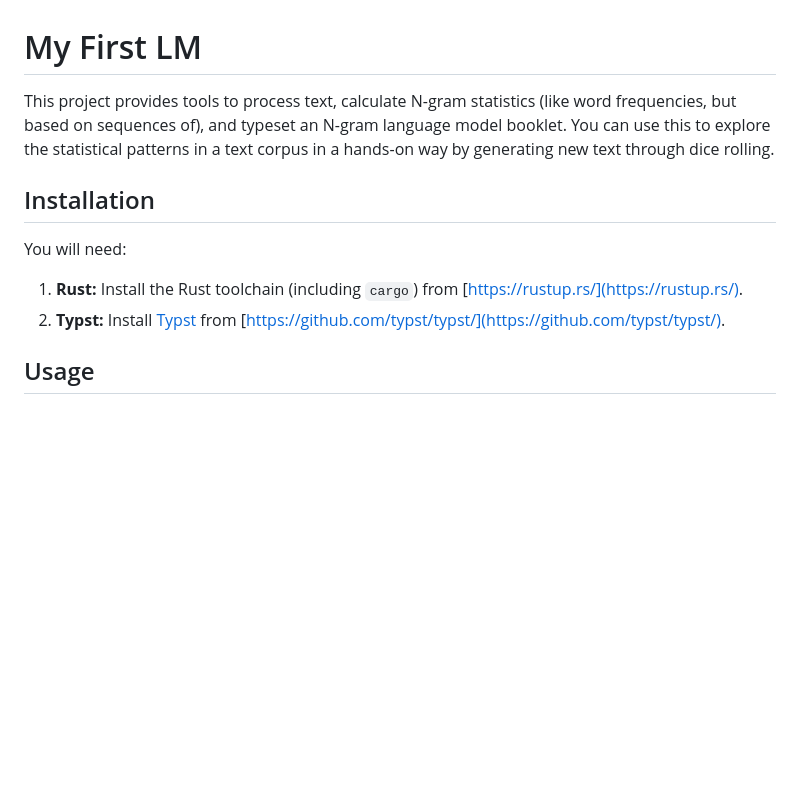
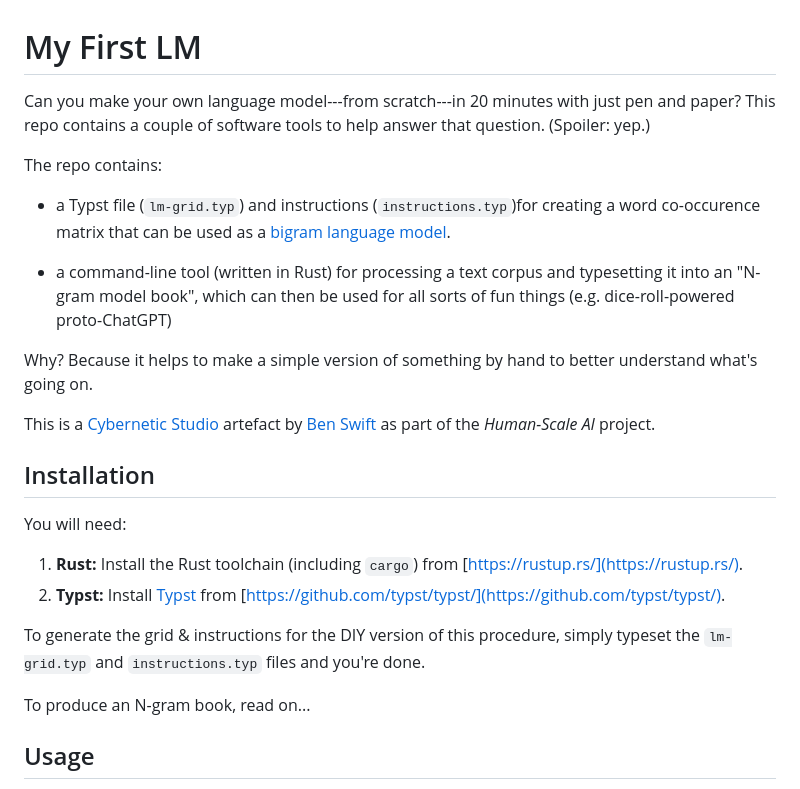
Before and after one commit to ANUcybernetics/my-first-lm, a Markdown page: README.md, the part around the change printed below. GitHub-like rendering; blank space fills up the shorter version.

```diff
--- a/README.md
+++ b/README.md
@@ -1,9 +1,24 @@
 # My First LM
 
-This project provides tools to process text, calculate N-gram statistics (like
-word frequencies, but based on sequences of), and typeset an N-gram language
-model booklet. You can use this to explore the statistical patterns in a text
-corpus in a hands-on way by generating new text through dice rolling.
+Can you make your own language model---from scratch---in 20 minutes with just
+pen and paper? This repo contains a couple of software tools to help answer that
+question. (Spoiler: yep.)
+
+The repo contains:
+
+- a Typst file (`lm-grid.typ`) and instructions (`instructions.typ`)for creating
+  a word co-occurence matrix that can be used as a
+  [bigram language model](https://en.wikipedia.org/wiki/Word_n-gram_language_model).
+
+- a command-line tool (written in Rust) for processing a text corpus and
+  typesetting it into an "N-gram model book", which can then be used for all
+  sorts of fun things (e.g. dice-roll-powered proto-ChatGPT)
+
+Why? Because it helps to make a simple version of something by hand to better
+understand what's going on.
+
+This is a [Cybernetic Studio](https://github.com/ANUcybernetics/) artefact by
+[Ben Swift](https://benswift.me) as part of the _Human-Scale AI_ project.
 
 ## Installation
 
@@ -13,6 +28,11 @@ You will need:
     [https://rustup.rs/](https://rustup.rs/).
 2.  **Typst:** Install [Typst](https://typst.app/) from
     [https://github.com/typst/typst/](https://github.com/typst/typst/).
+
+To generate the grid & instructions for the DIY version of this procedure,
+simply typeset the `lm-grid.typ` and `instructions.typ` files and you're done.
+
+To produce an N-gram book, read on...
 
 ## Usage
 
```
Also changed, not shown: other parts of README.md (+1 -1 lines).
